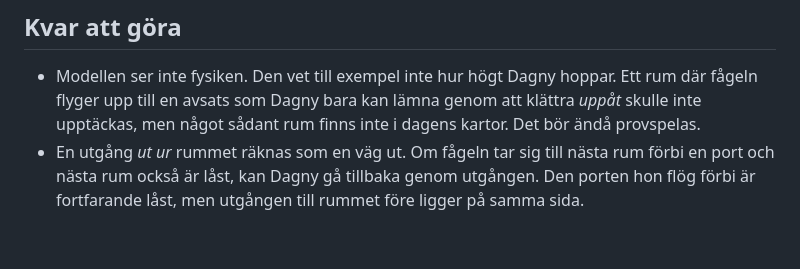
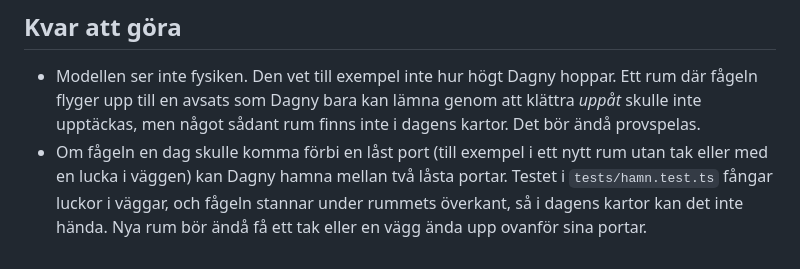
Before and after one commit to samanakbarian/dagny, a Markdown page: docs/hamn-audit.md, the part around the change. GitHub-like rendering.

Commit message:
hamn-audit: clarify the remaining risk
Co-Authored-By: Claude Opus 5.5 <noreply@anthropic.com>
Claude-Session: https://claude.ai/code/session_01T5an9SLn9LPf7odyvTHXLw

```diff
--- a/docs/hamn-audit.md
+++ b/docs/hamn-audit.md
@@ -61,4 +61,4 @@ Ett **fängelse** betyder en plats som fågeln når, där Dagny får plats men i
 ## Kvar att göra
 
 - Modellen ser inte fysiken. Den vet till exempel inte hur högt Dagny hoppar. Ett rum där fågeln flyger upp till en avsats som Dagny bara kan lämna genom att klättra *uppåt* skulle inte upptäckas, men något sådant rum finns inte i dagens kartor. Det bör ändå provspelas.
-- En utgång *ut ur* rummet räknas som en väg ut. Om fågeln tar sig till nästa rum förbi en port och nästa rum också är låst, kan Dagny gå tillbaka genom utgången. Den porten hon flög förbi är fortfarande låst, men utgången till rummet före ligger på samma sida.
+- Om fågeln en dag skulle komma förbi en låst port (till exempel i ett nytt rum utan tak eller med en lucka i väggen) kan Dagny hamna mellan två låsta portar. Testet i `tests/hamn.test.ts` fångar luckor i väggar, och fågeln stannar under rummets överkant, så i dagens kartor kan det inte hända. Nya rum bör ändå få ett tak eller en vägg ända upp ovanför sina portar.
```
